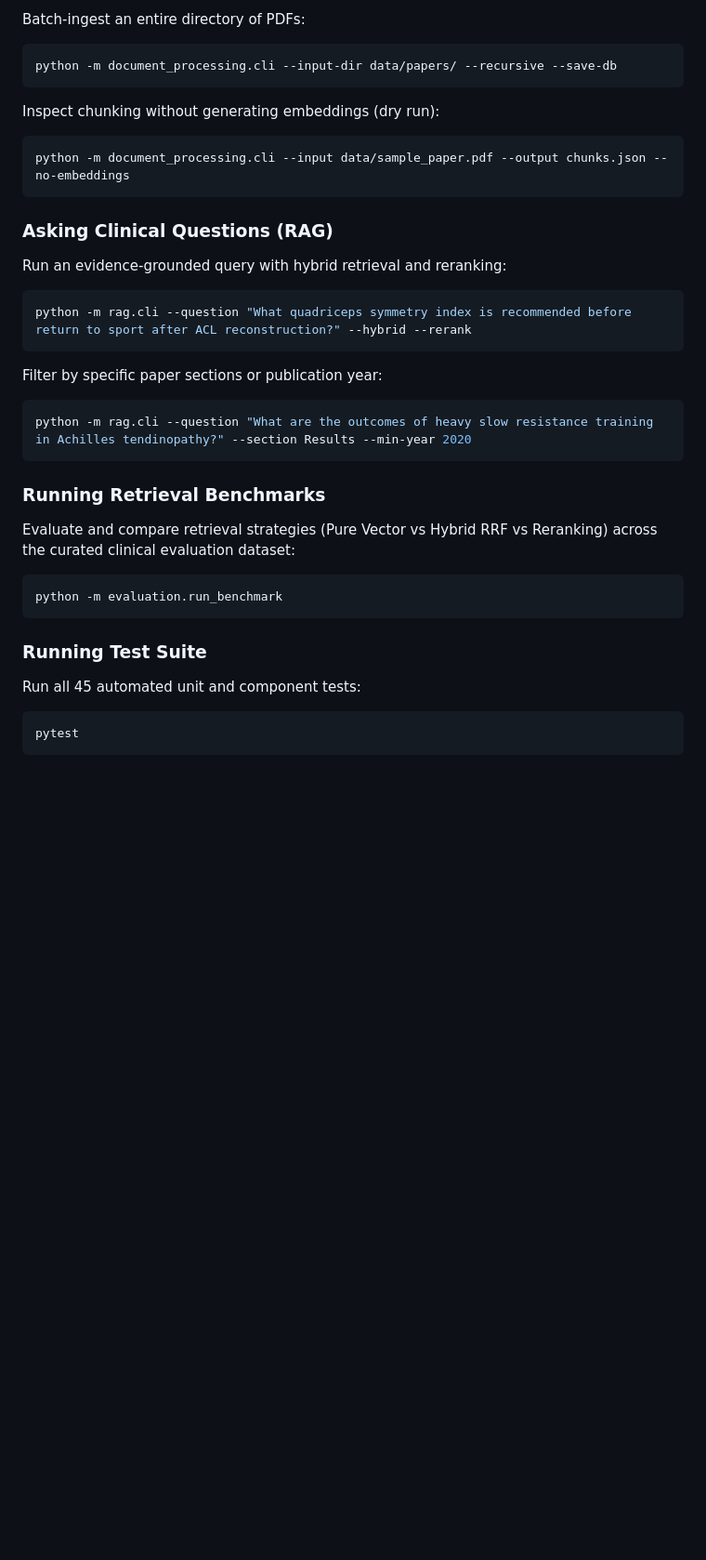
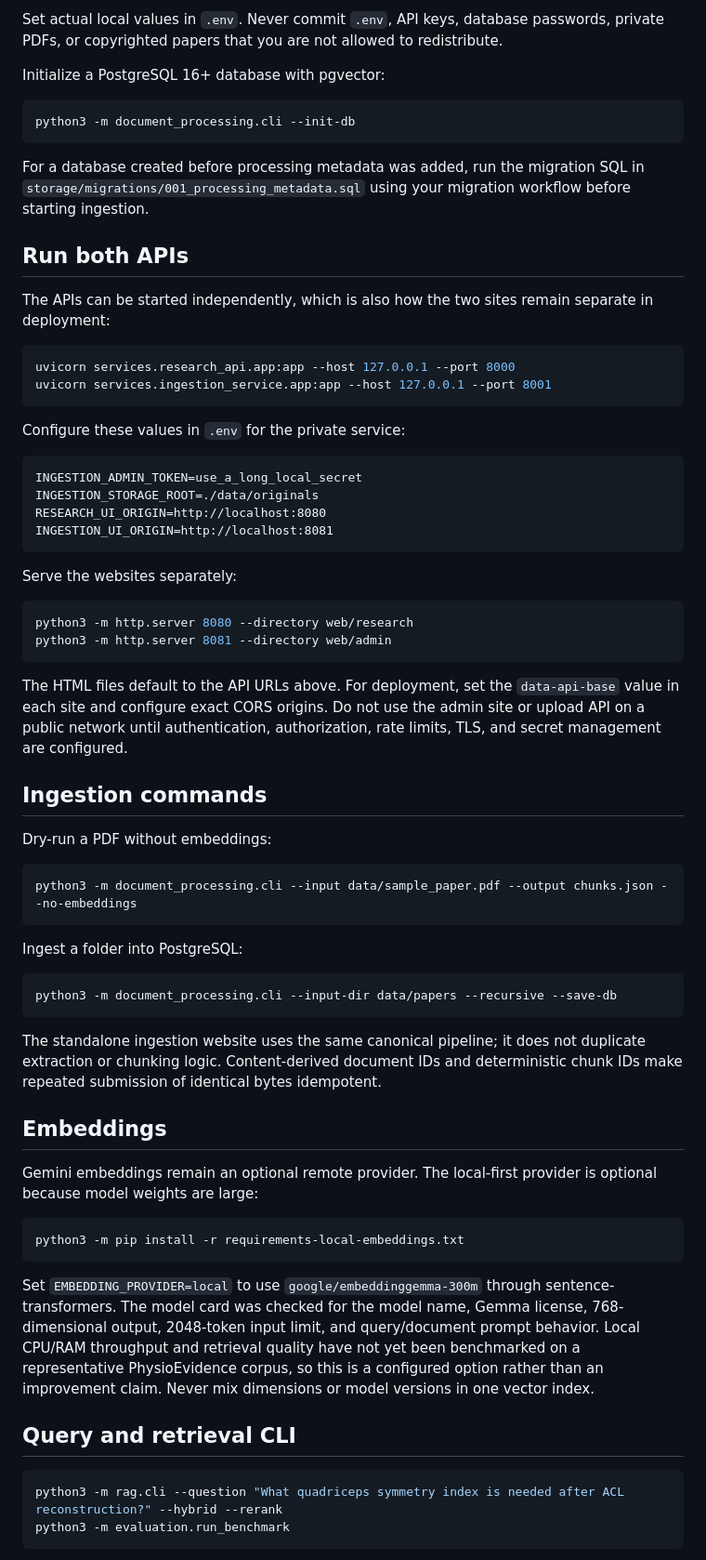
Before and after one commit to Thrizzio/PhysioEvidence, a Markdown page: README.md, the part around one of its changes. Shown at 93% size. GitHub-like rendering; blank space fills up the shorter version.

Commit message:
docs: document the two-site product boundary

````diff
--- a/README.md
+++ b/README.md
@@ -177,37 +78,89 @@ python -m document_processing.cli --input data/sample_paper.pdf --save-db
 ```
 
-Batch-ingest an entire directory of PDFs:
+Set actual local values in `.env`. Never commit `.env`, API keys, database
+passwords, private PDFs, or copyrighted papers that you are not allowed to
+redistribute.
+
+Initialize a PostgreSQL 16+ database with pgvector:
+
 ```bash
-python -m document_processing.cli --input-dir data/papers/ --recursive --save-db
+python3 -m document_processing.cli --init-db
 ```
 
-Inspect chunking without generating embeddings (dry run):
+For a database created before processing metadata was added, run the migration
+SQL in `storage/migrations/001_processing_metadata.sql` using your migration
+workflow before starting ingestion.
+
+## Run both APIs
+
+The APIs can be started independently, which is also how the two sites remain
+separate in deployment:
+
 ```bash
-python -m document_processing.cli --input data/sample_paper.pdf --output chunks.json --no-embeddings
+uvicorn services.research_api.app:app --host 127.0.0.1 --port 8000
+uvicorn services.ingestion_service.app:app --host 127.0.0.1 --port 8001
 ```
 
-### Asking Clinical Questions (RAG)
+Configure these values in `.env` for the private service:
 
-Run an evidence-grounded query with hybrid retrieval and reranking:
-```bash
-python -m rag.cli --question "What quadriceps symmetry index is recommended before return to sport after ACL reconstruction?" --hybrid --rerank
+```text
+INGESTION_ADMIN_TOKEN=use_a_long_local_secret
+INGESTION_STORAGE_ROOT=./data/originals
+RESEARCH_UI_ORIGIN=http://localhost:8080
+INGESTION_UI_ORIGIN=http://localhost:8081
 ```
 
-Filter by specific paper sections or publication year:
+Serve the websites separately:
+
 ```bash
-python -m rag.cli --question "What are the outcomes of heavy slow resistance training in Achilles tendinopathy?" --section Results --min-year 2020
+python3 -m http.server 8080 --directory web/research
+python3 -m http.server 8081 --directory web/admin
 ```
 
-### Running Retrieval Benchmarks
+The HTML files default to the API URLs above. For deployment, set the
+`data-api-base` value in each site and configure exact CORS origins. Do not use
+the admin site or upload API on a public network until authentication,
+authorization, rate limits, TLS, and secret management are configured.
 
-Evaluate and compare retrieval strategies (Pure Vector vs Hybrid RRF vs Reranking) across the curated clinical evaluation dataset:
+## Ingestion commands
+
+Dry-run a PDF without embeddings:
+
 ```bash
-python -m evaluation.run_benchmark
+python3 -m document_processing.cli --input data/sample_paper.pdf --output chunks.json --no-embeddings
 ```
 
-### Running Test Suite
+Ingest a folder into PostgreSQL:
 
-Run all 45 automated unit and component tests:
 ```bash
-pytest
+python3 -m document_processing.cli --input-dir data/papers --recursive --save-db
 ```
+
+The standalone ingestion website uses the same canonical pipeline; it does not
+duplicate extraction or chunking logic. Content-derived document IDs and
+deterministic chunk IDs make repeated submission of identical bytes idempotent.
+
+## Embeddings
+
+Gemini embeddings remain an optional remote provider. The local-first provider
+is optional because model weights are large:
+
+```bash
+python3 -m pip install -r requirements-local-embeddings.txt
+```
+
+Set `EMBEDDING_PROVIDER=local` to use `google/embeddinggemma-300m` through
+sentence-transformers. The model card was checked for the model name, Gemma
+license, 768-dimensional output, 2048-token input limit, and query/document
+prompt behavior. Local CPU/RAM throughput and retrieval quality have not yet
+been benchmarked on a representative PhysioEvidence corpus, so this is a
+configured option rather than an improvement claim. Never mix dimensions or
+model versions in one vector index.
+
+## Query and retrieval CLI
+
+```bash
+python3 -m rag.cli --question "What quadriceps symmetry index is needed after ACL reconstruction?" --hybrid --rerank
+python3 -m evaluation.run_benchmark
+```
+
````
Also changed, not shown: other parts of README.md (+83 -160 lines), ARCHITECTURE.md (+13 -1 lines).
